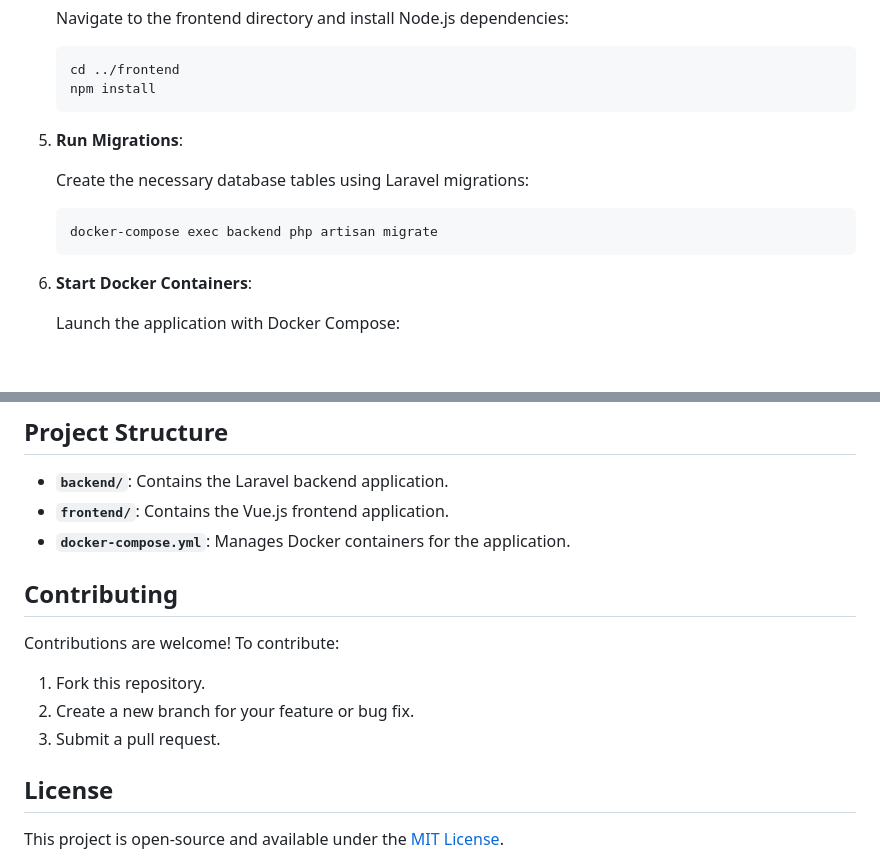
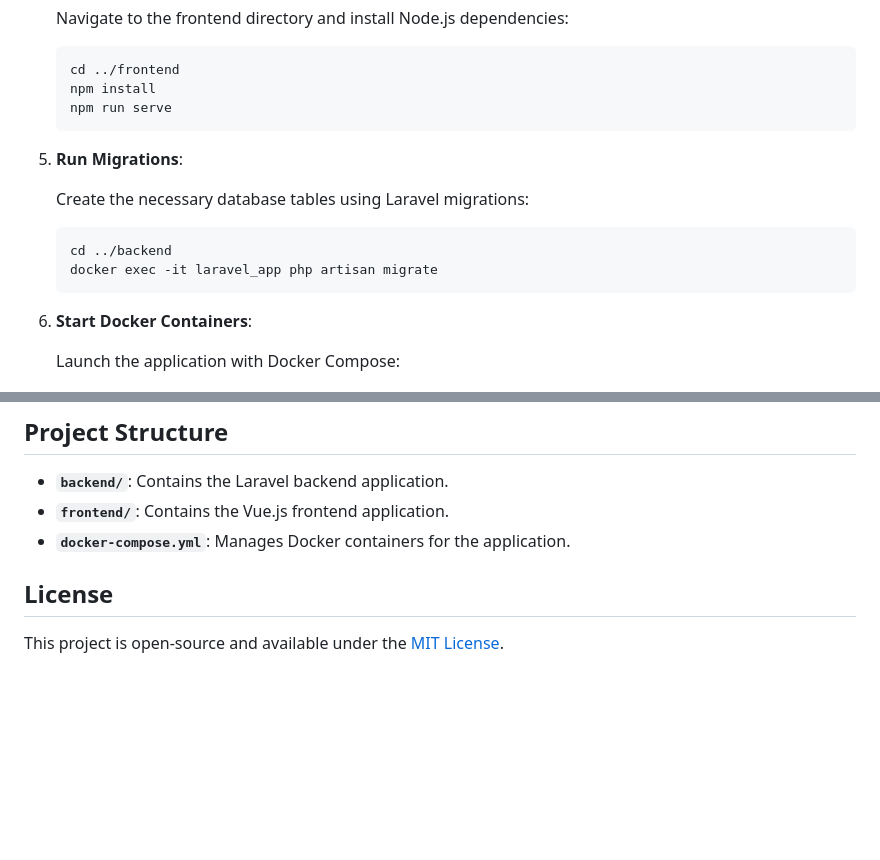
Before and after one commit to dceekay/conda, a Markdown page: README.md, 2 parts joined by grey strips. Rendered like a GitHub page; blank space fills up the shorter version.

Commit message:
Updated README with backend setup instructions

````diff
--- a/README.md
+++ b/README.md
@@ -69,6 +69,7 @@ Ensure you have the following software installed:
    ```bash
    cd ../frontend
    npm install
+   npm run serve
    ```
 
 5. **Run Migrations**:
@@ -76,7 +77,8 @@ Ensure you have the following software installed:
    Create the necessary database tables using Laravel migrations:
 
    ```bash
-   docker-compose exec backend php artisan migrate
+   cd ../backend
+   docker exec -it laravel_app php artisan migrate
    ```
 
 6. **Start Docker Containers**:
@@ -111,13 +113,6 @@ Ensure you have the following software installed:
 - **`frontend/`**: Contains the Vue.js frontend application.
 - **`docker-compose.yml`**: Manages Docker containers for the application.
 
-## Contributing
-
-Contributions are welcome! To contribute:
-
-1. Fork this repository.
-2. Create a new branch for your feature or bug fix.
-3. Submit a pull request.
 
 ## License
 
````
